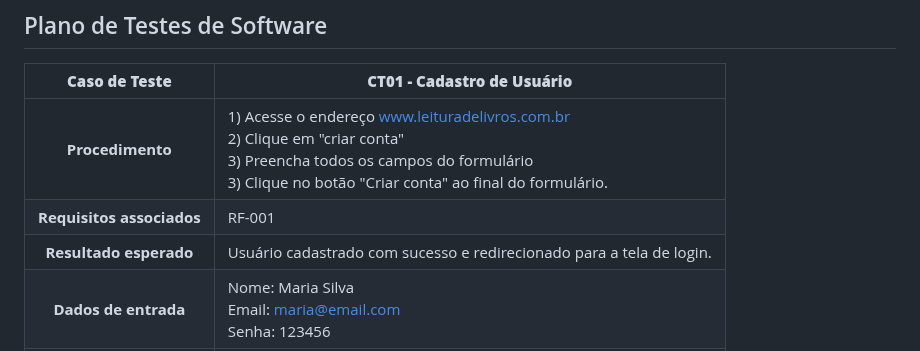
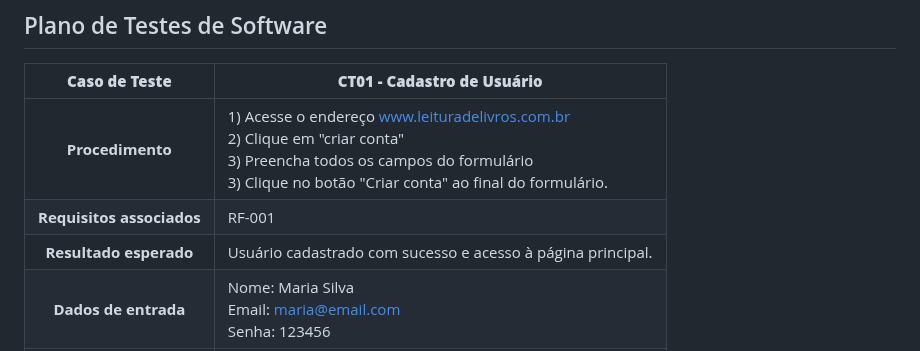
Before and after one commit to ICEI-PUC-Minas-PMV-SI/pmv-si-2026-1-pe1-t3-leitura-de-livros-4, a Markdown page: docs/tests.md, the part around the change. GitHub-like rendering.

Commit message:
Update expected result for user registration test

```diff
--- a/docs/tests.md
+++ b/docs/tests.md
@@ -6,7 +6,7 @@
  :--------------: | ------------
 **Procedimento**  | 1) Acesse o endereço [www.leituradelivros.com.br](https://icei-puc-minas-pmv-si.github.io/pmv-si-2026-1-pe1-t3-leitura-de-livros-4/src/login/login.html) <br> 2) Clique em "criar conta" <br> 3) Preencha todos os campos do formulário <br> 3) Clique no botão "Criar conta" ao final do formulário.
 **Requisitos associados** | RF-001
-**Resultado esperado** | Usuário cadastrado com sucesso e redirecionado para a tela de login.
+**Resultado esperado** | Usuário cadastrado com sucesso e acesso à página principal.
 **Dados de entrada** | Nome: Maria Silva <br> Email: maria@email.com <br> Senha: 123456
 **Resultado obtido** | Sucesso
 
```
